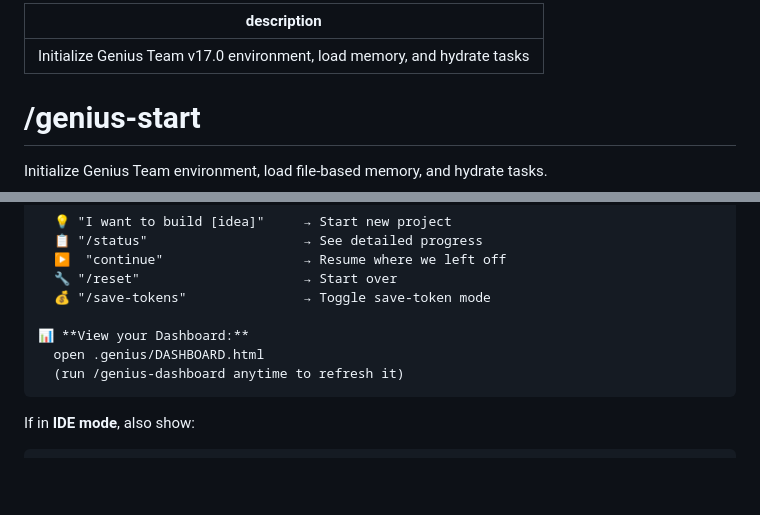
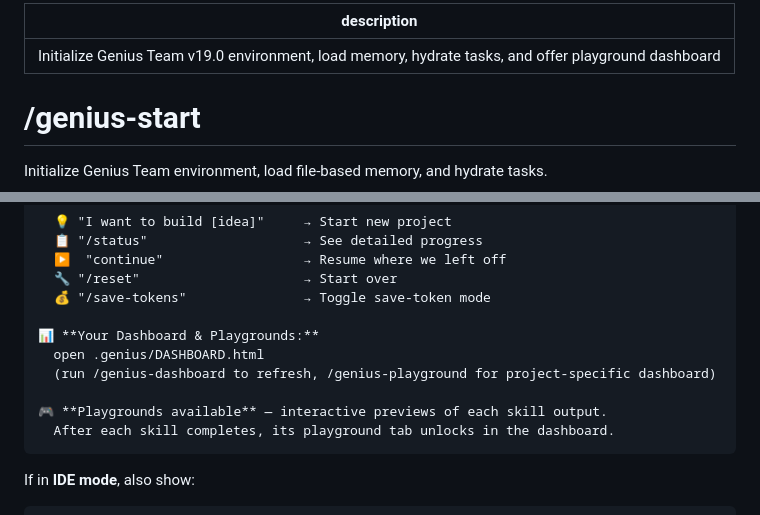
Before and after one commit to w-3-art/genius-team, a Markdown page: .claude/commands/genius-start.md, 2 parts joined by grey strips. Rendered like a GitHub page; blank space fills up the shorter version.

Commit message:
fix: v19 — playground mention in genius-start + mandatory playground rules
- genius-start now mentions playgrounds and /genius-playground command
- CLAUDE.md: playground rules marked MANDATORY
- After every skill: must offer playground update
- After genius-start: must mention playground availability
- genius-start description updated to v19.0

````diff
--- a/.claude/commands/genius-start.md
+++ b/.claude/commands/genius-start.md
@@ -1,5 +1,5 @@
 ---
-description: Initialize Genius Team v17.0 environment, load memory, and hydrate tasks
+description: Initialize Genius Team v19.0 environment, load memory, hydrate tasks, and offer playground dashboard
 ---
 
 # /genius-start
@@ -114,9 +114,12 @@ Ready! What would you like to do?
   🔧 "/reset"                     → Start over
   💰 "/save-tokens"               → Toggle save-token mode
 
-📊 **View your Dashboard:**
+📊 **Your Dashboard & Playgrounds:**
   open .genius/DASHBOARD.html
-  (run /genius-dashboard anytime to refresh it)
+  (run /genius-dashboard to refresh, /genius-playground for project-specific dashboard)
+
+🎮 **Playgrounds available** — interactive previews of each skill output.
+  After each skill completes, its playground tab unlocks in the dashboard.
 ```
 
 If in **IDE mode**, also show:
````
Also changed, not shown: CLAUDE.md (+4 -1 lines).
